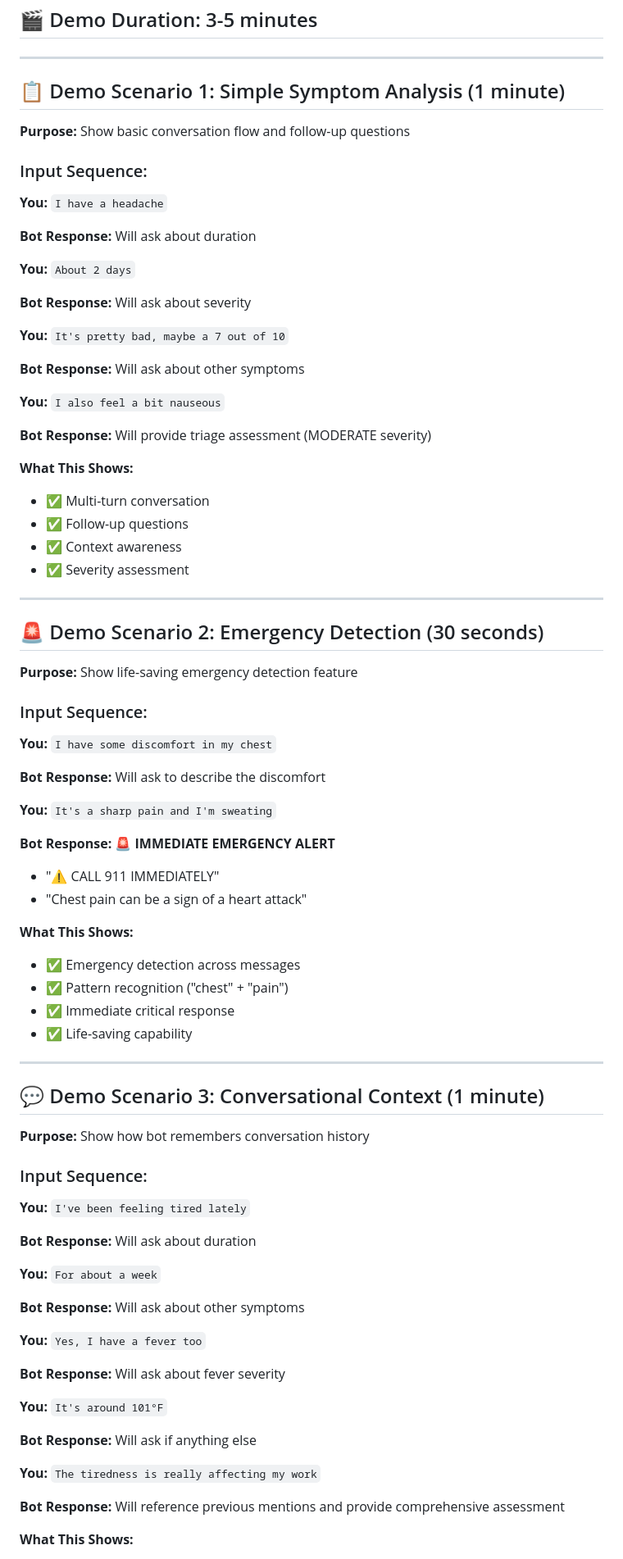
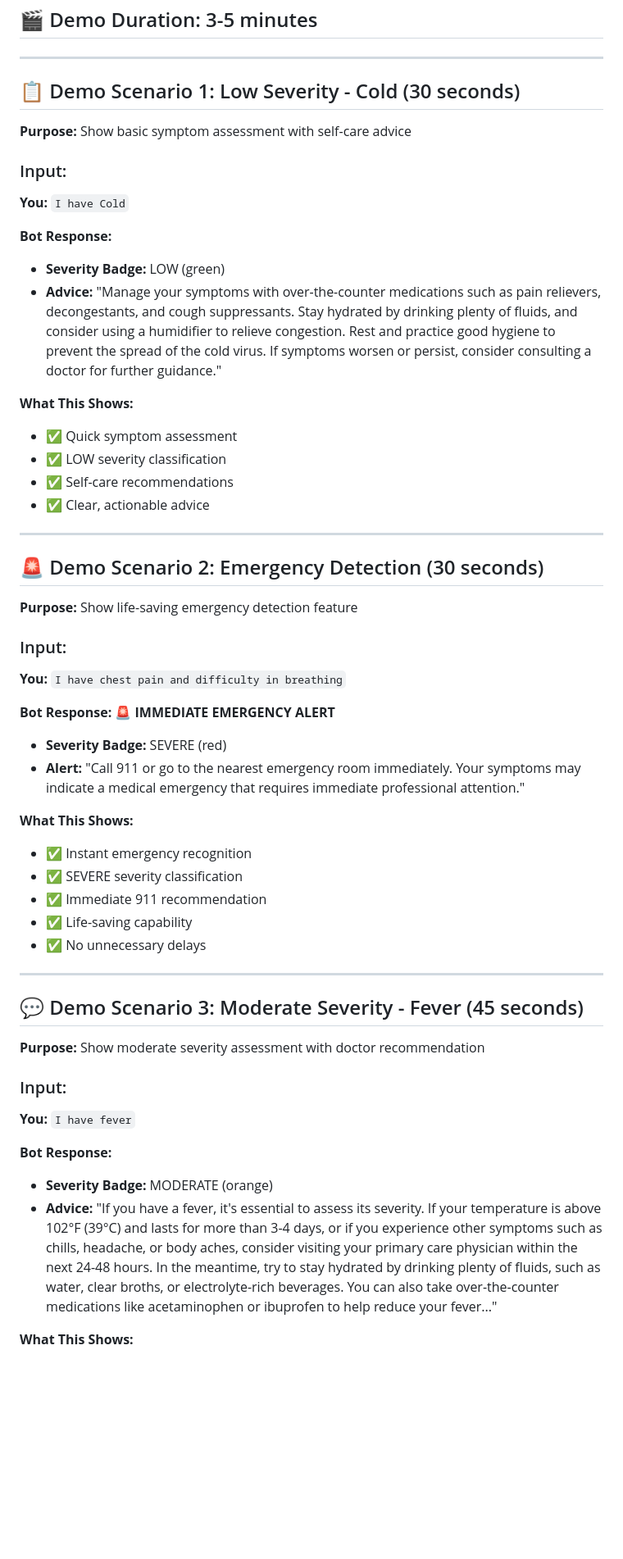
Before and after one commit to SRINIVASINDIA/healthcare-triage-chatbot, a Markdown page: VIDEO_DEMO_SCRIPT.md, the part around one of its changes. Shown at 82% size. Drawn GitHub-style; blank space fills up the shorter version.

```diff
--- a/VIDEO_DEMO_SCRIPT.md
+++ b/VIDEO_DEMO_SCRIPT.md
@@ -4,33 +4,23 @@
 
 ---
 
-## 📋 Demo Scenario 1: Simple Symptom Analysis (1 minute)
+## 📋 Demo Scenario 1: Low Severity - Cold (30 seconds)
 
-**Purpose:** Show basic conversation flow and follow-up questions
+**Purpose:** Show basic symptom assessment with self-care advice
 
-### Input Sequence:
+### Input:
 
-**You:** `I have a headache`
+**You:** `I have Cold`
 
-**Bot Response:** Will ask about duration
-
-**You:** `About 2 days`
-
-**Bot Response:** Will ask about severity
-
-**You:** `It's pretty bad, maybe a 7 out of 10`
-
-**Bot Response:** Will ask about other symptoms
-
-**You:** `I also feel a bit nauseous`
-
-**Bot Response:** Will provide triage assessment (MODERATE severity)
+**Bot Response:**
+- **Severity Badge:** LOW (green)
+- **Advice:** "Manage your symptoms with over-the-counter medications such as pain relievers, decongestants, and cough suppressants. Stay hydrated by drinking plenty of fluids, and consider using a humidifier to relieve congestion. Rest and practice good hygiene to prevent the spread of the cold virus. If symptoms worsen or persist, consider consulting a doctor for further guidance."
 
 **What This Shows:**
-- ✅ Multi-turn conversation
-- ✅ Follow-up questions
-- ✅ Context awareness
-- ✅ Severity assessment
+- ✅ Quick symptom assessment
+- ✅ LOW severity classification
+- ✅ Self-care recommendations
+- ✅ Clear, actionable advice
 
 ---
 
@@ -38,50 +28,33 @@
 
 **Purpose:** Show life-saving emergency detection feature
 
-### Input Sequence:
+### Input:
 
-**You:** `I have some discomfort in my chest`
-
-**Bot Response:** Will ask to describe the discomfort
-
-**You:** `It's a sharp pain and I'm sweating`
+**You:** `I have chest pain and difficulty in breathing`
 
 **Bot Response:** 🚨 **IMMEDIATE EMERGENCY ALERT**
-- "⚠️ CALL 911 IMMEDIATELY"
-- "Chest pain can be a sign of a heart attack"
+- **Severity Badge:** SEVERE (red)
+- **Alert:** "Call 911 or go to the nearest emergency room immediately. Your symptoms may indicate a medical emergency that requires immediate professional attention."
 
 **What This Shows:**
-- ✅ Emergency detection across messages
-- ✅ Pattern recognition ("chest" + "pain")
-- ✅ Immediate critical response
+- ✅ Instant emergency recognition
+- ✅ SEVERE severity classification
+- ✅ Immediate 911 recommendation
 - ✅ Life-saving capability
+- ✅ No unnecessary delays
 
 ---
 
-## 💬 Demo Scenario 3: Conversational Context (1 minute)
+## 💬 Demo Scenario 3: Moderate Severity - Fever (45 seconds)
 
-**Purpose:** Show how bot remembers conversation history
+**Purpose:** Show moderate severity assessment with doctor recommendation
 
-### Input Sequence:
+### Input:
 
-**You:** `I've been feeling tired lately`
+**You:** `I have fever`
 
-**Bot Response:** Will ask about duration
-
-**You:** `For about a week`
-
-**Bot Response:** Will ask about other symptoms
-
-**You:** `Yes, I have a fever too`
-
-**Bot Response:** Will ask about fever severity
-
-**You:** `It's around 101°F`
-
-**Bot Response:** Will ask if anything else
-
-**You:** `The tiredness is really affecting my work`
-
-**Bot Response:** Will reference previous mentions and provide comprehensive assessment
+**Bot Response:**
+- **Severity Badge:** MODERATE (orange)
+- **Advice:** "If you have a fever, it's essential to assess its severity. If your temperature is above 102°F (39°C) and lasts for more than 3-4 days, or if you experience other symptoms such as chills, headache, or body aches, consider visiting your primary care physician within the next 24-48 hours. In the meantime, try to stay hydrated by drinking plenty of fluids, such as water, clear broths, or electrolyte-rich beverages. You can also take over-the-counter medications like acetaminophen or ibuprofen to help reduce your fever..."
 
 **What This Shows:**
```
Also changed, not shown: other parts of VIDEO_DEMO_SCRIPT.md (+5 -4 lines), README.md (+54 -14 lines).
